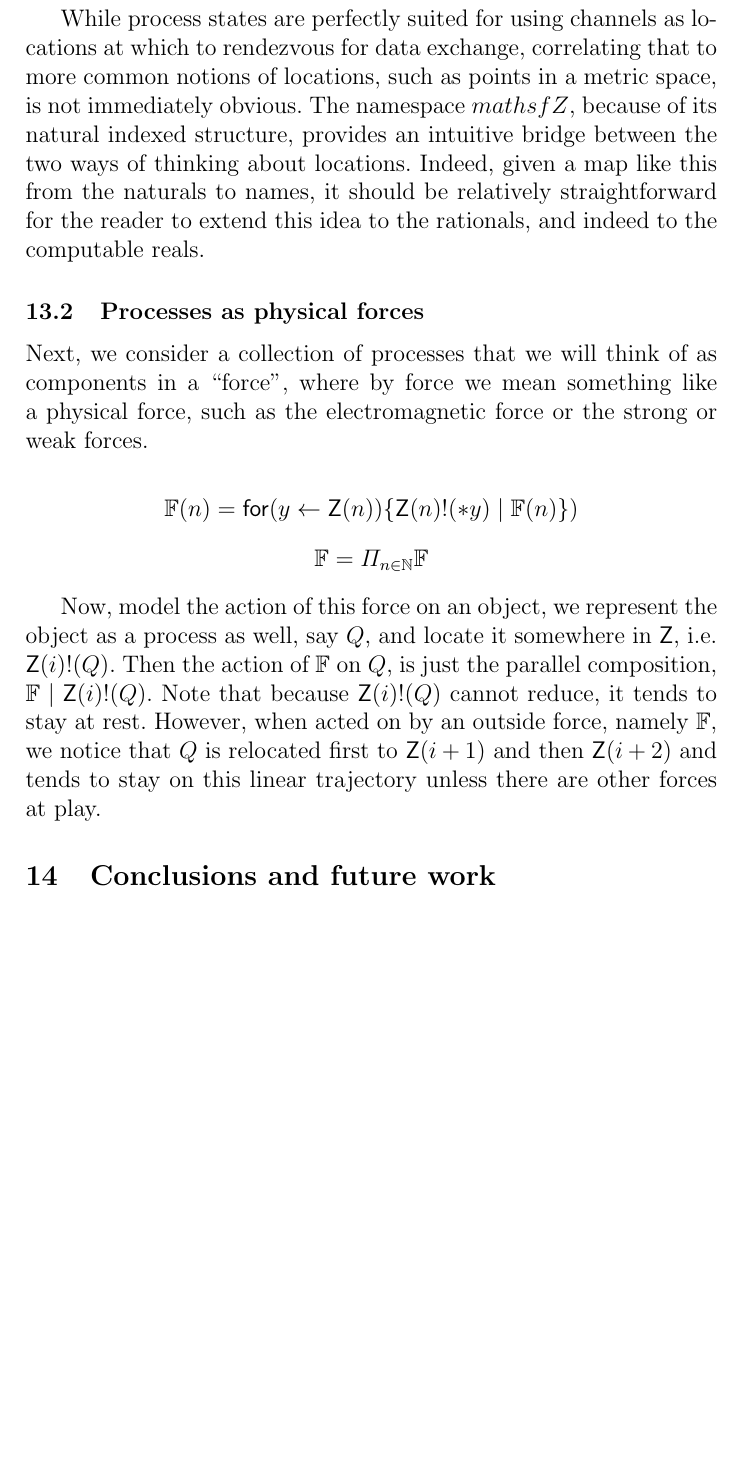
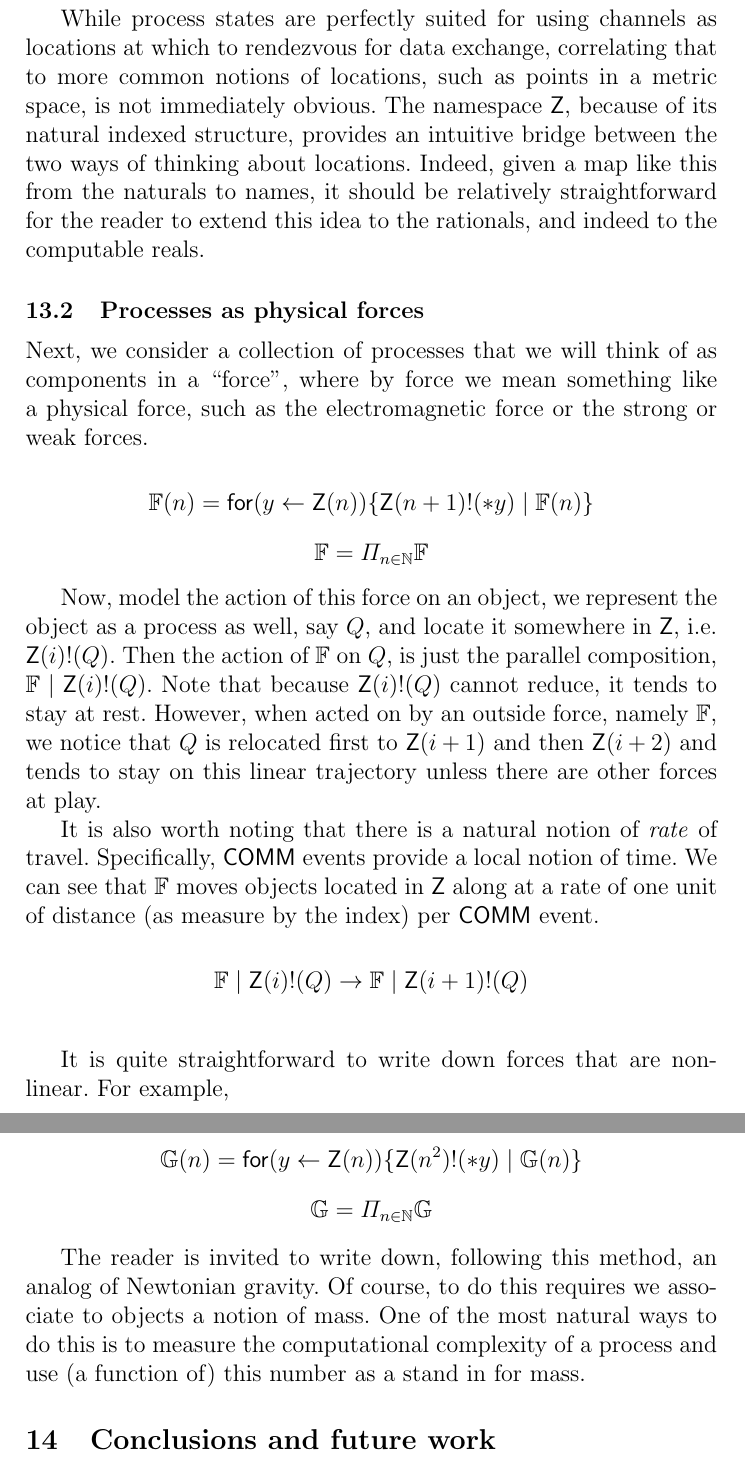
Before and after one commit to leithaus/rho4u, a LaTeX thesis (rho20/rho20.tex, which reads rho20/rho20.physical.intuition.tex): part of page 43 of 52 before the commit and two parts of pages 43 and 44 of 53 after it, the two joined at a grey line, cut so that both start at the same text, the shorter picture padded with empty space. Compiled offline with pdfLaTeX; a LaTeX package or settings file that is missing is left out.

Commit message:
added further discussion of physical intuition

```diff
--- a/rho20/rho20.physical.intuition.tex
+++ b/rho20/rho20.physical.intuition.tex
@@ -12,7 +12,7 @@ Let's begin the discussion by identifying an indexed set of names.
 While process states are perfectly suited for using channels as
 locations at which to rendezvous for data exchange, correlating that
 to more common notions of locations, such as points in a metric space,
-is not immediately obvious. The namespace $mathsf{Z}$, because of its
+is not immediately obvious. The namespace $\mathsf{Z}$, because of its
 natural indexed structure, provides an intuitive bridge between the
 two ways of thinking about locations. Indeed, given a map like this
 from the naturals to names, it should be relatively straightforward
@@ -26,7 +26,7 @@ physical force, such as the electromagnetic force or the strong or
 weak forces.
 
 \begin{mathpar}
-  \mathbb{F}(n) = \mathsf{for}( y \leftarrow \mathsf{Z}(n) )\{\mathsf{Z}(n)\mathsf{!}(\mathsf{*}y) \;\mathsf{|}\;\mathbb{F}(n)\}) \\
+  \mathbb{F}(n) = \mathsf{for}( y \leftarrow \mathsf{Z}(n) )\{\mathsf{Z}(n+1)\mathsf{!}(\mathsf{*}y) \;\mathsf{|}\;\mathbb{F}(n)\} \\
   \mathbb{F} = \Pi_{n \in \mathbb{N}} \mathbb{F}
 \end{mathpar}
 
@@ -40,3 +40,27 @@ at rest. However, when acted on by an outside force, namely
 $\mathbb{F}$, we notice that $Q$ is relocated first to
 $\mathsf{Z}(i+1)$ and then $\mathsf{Z}(i+2)$ and tends to stay on this
 linear trajectory unless there are other forces at play.
+
+It is also worth noting that there is a natural notion of \emph{rate}
+of travel. Specifically, $\mathsf{COMM}$ events provide a local notion
+of time. We can see that $\mathbb{F}$ moves objects located in
+$\mathsf{Z}$ along at a rate of one unit of distance (as measure by
+the index) per $\mathsf{COMM}$ event.
+
+\begin{mathpar}
+  \mathbb{F}\;\mathsf{|}\;\mathsf{Z}(i)\mathsf{!}(Q) \red \mathbb{F}\;\mathsf{|}\;\mathsf{Z}(i+1)\mathsf{!}(Q) \\
+\end{mathpar}
+
+
+It is quite straightforward to write down forces that are non-linear. For example,
+
+\begin{mathpar}
+  \mathbb{G}(n) = \mathsf{for}( y \leftarrow \mathsf{Z}(n) )\{\mathsf{Z}(n^{2})\mathsf{!}(\mathsf{*}y) \;\mathsf{|}\;\mathbb{G}(n)\} \\
+  \mathbb{G} = \Pi_{n \in \mathbb{N}} \mathbb{G}
+\end{mathpar}
+
+The reader is invited to write down, following this method, an analog
+of Newtonian gravity. Of course, to do this requires we associate to
+objects a notion of mass. One of the most natural ways to do this is
+to measure the computational complexity of a process and use (a
+function of) this number as a stand in for mass.
```
Also changed, not shown: rho20/rho20.pdf.
